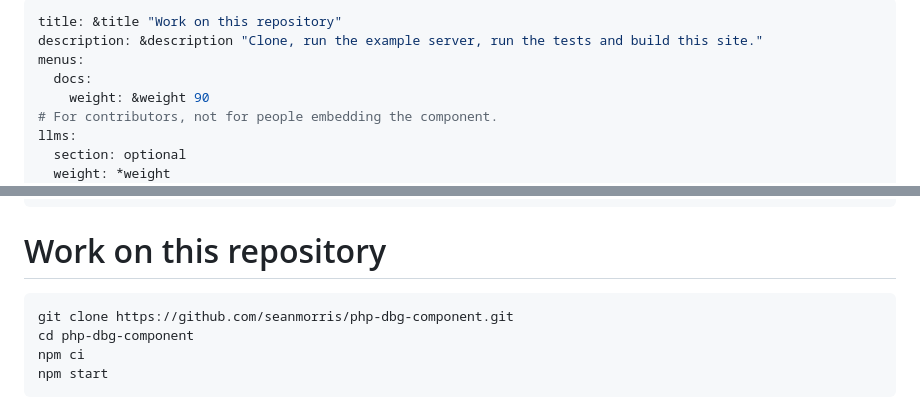
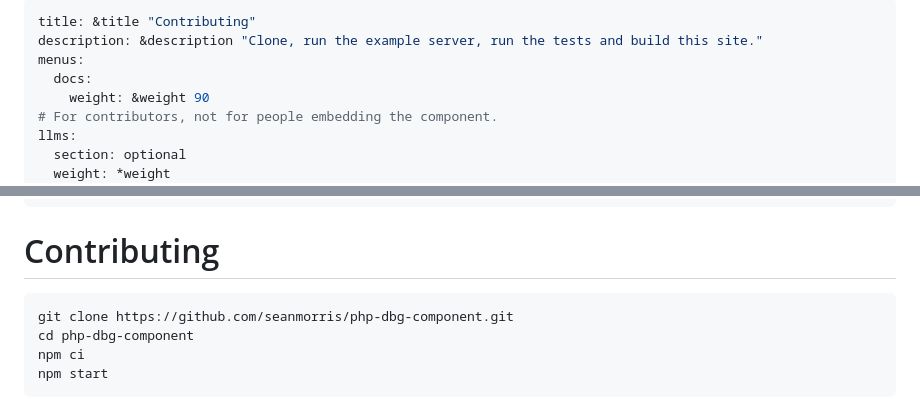
Before and after one commit to seanmorris/php-dbg-component, a Markdown page: site/pages/development.md, 2 parts joined by grey strips. Rendered like a GitHub page.

````diff
--- a/site/pages/development.md
+++ b/site/pages/development.md
@@ -1,5 +1,5 @@
 ---
-title: &title "Work on this repository"
+title: &title "Contributing"
 description: &description "Clone, run the example server, run the tests and build this site."
 menus:
   docs:
@@ -19,7 +19,7 @@ jsonld:
     "@id": https://seanmorris.github.io/php-dbg-component/#website
 ---
 
-# Work on this repository
+# Contributing
 
 ```bash
 git clone https://github.com/seanmorris/php-dbg-component.git
````
Also changed, not shown: README.md (+1 -1 lines).
